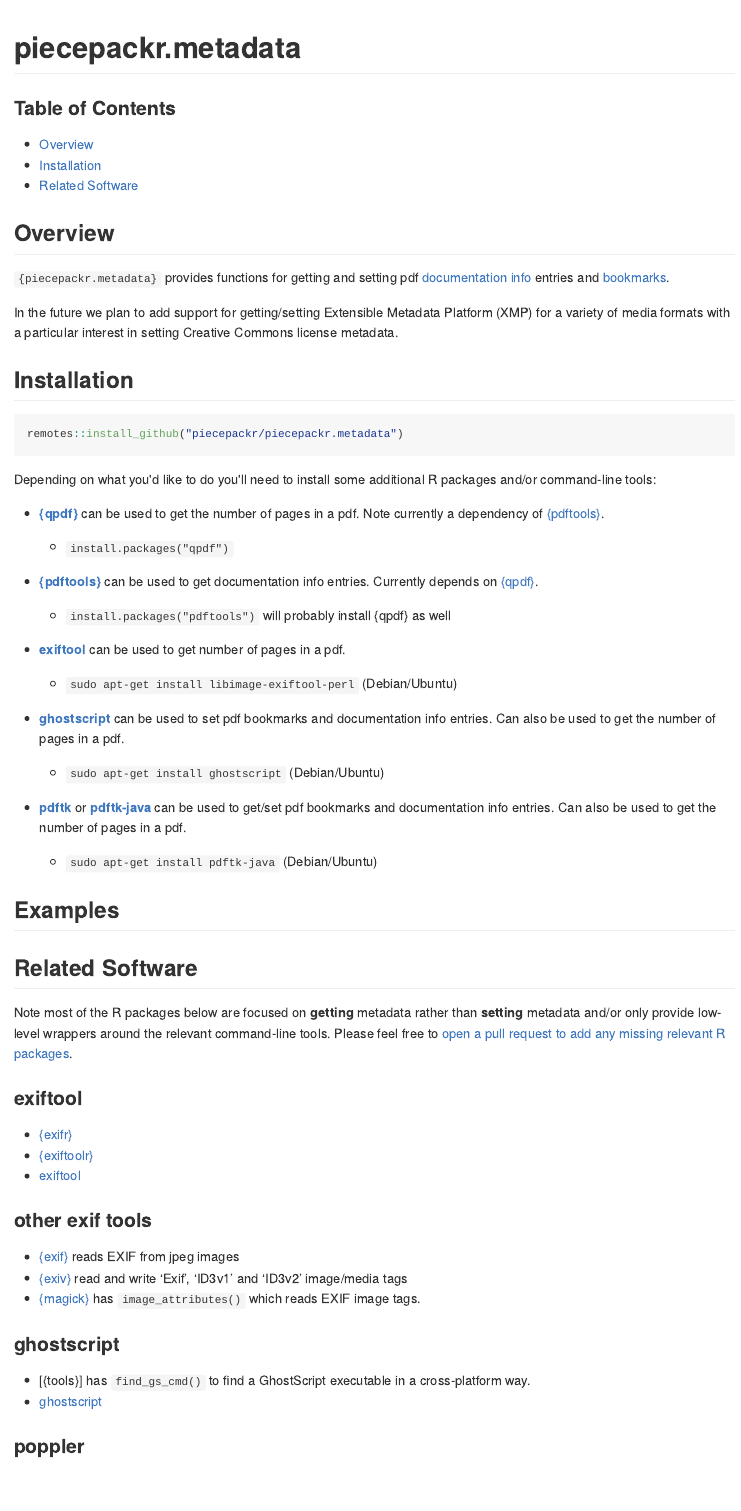
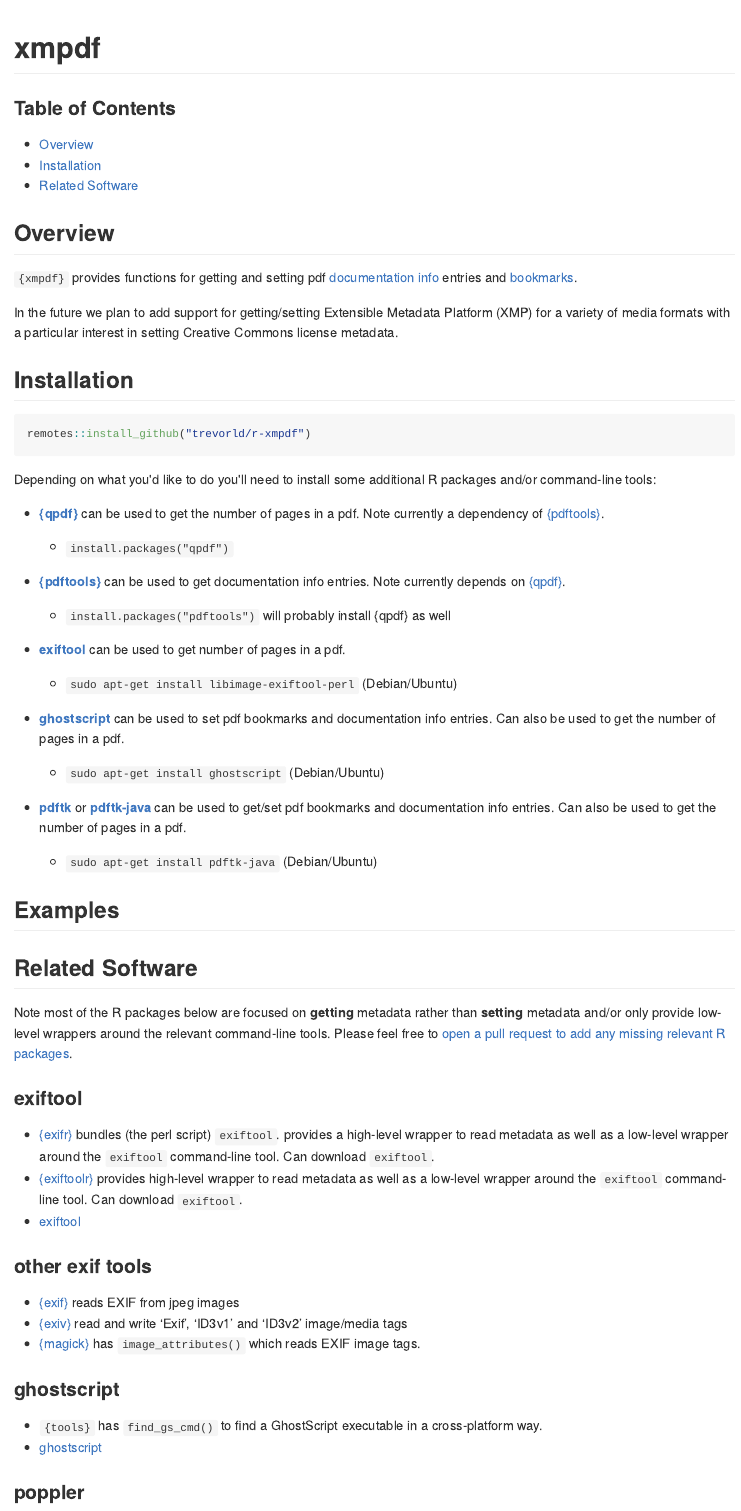
Before and after one commit to trevorld/r-xmpdf, an R Markdown document (README.Rmd): the page in a window 1100 px wide, from its top. The pictures show the output file README.md that the author committed with the source, drawn offline in the style of GitHub; badge pictures from the web are left out.

Commit message:
refactor: Rename package to {xmpdf}

````diff
--- a/README.Rmd
+++ b/README.Rmd
@@ -1,8 +1,8 @@
-# piecepackr.metadata
+# xmpdf
 
-[![CRAN Status Badge](https://www.r-pkg.org/badges/version/piecepackr.metadata)](https://cran.r-project.org/package=piecepackr.metadata)
+[![CRAN Status Badge](https://www.r-pkg.org/badges/version/xmpdf)](https://cran.r-project.org/package=xmpdf)
 
-[![R-CMD-check](https://github.com/piecepackr/piecepackr.metadata/workflows/R-CMD-check/badge.svg)](https://github.com/piecepackr/piecepackr.metadata/actions)
+[![R-CMD-check](https://github.com/trevorld/r-xmpdf/workflows/R-CMD-check/badge.svg)](https://github.com/trevorld/r-xmpdf/actions)
 
 [![Project Status: WIP – Initial development is in progress, but there has not yet been a stable, usable release suitable for the public.](https://www.repostatus.org/badges/latest/wip.svg)](https://www.repostatus.org/#wip)
 
@@ -14,14 +14,14 @@
 
 ## <a name="overview">Overview</a>
 
-`{piecepackr.metadata}` provides functions for getting and setting pdf [documentation info](https://opensource.adobe.com/dc-acrobat-sdk-docs/library/pdfmark/pdfmark_Basic.html#document-info-dictionary-docinfo) entries and [bookmarks](https://opensource.adobe.com/dc-acrobat-sdk-docs/library/pdfmark/pdfmark_Basic.html#bookmarks-out).
+`{xmpdf}` provides functions for getting and setting pdf [documentation info](https://opensource.adobe.com/dc-acrobat-sdk-docs/library/pdfmark/pdfmark_Basic.html#document-info-dictionary-docinfo) entries and [bookmarks](https://opensource.adobe.com/dc-acrobat-sdk-docs/library/pdfmark/pdfmark_Basic.html#bookmarks-out).
 
 In the future we plan to add support for getting/setting Extensible Metadata Platform (XMP) for a variety of media formats with a particular interest in setting Creative Commons license metadata.
 
 ## <a name="installation">Installation</a>
 
 ```{r install, eval = FALSE}
-remotes::install_github("piecepackr/piecepackr.metadata")
+remotes::install_github("trevorld/r-xmpdf")
 ```
 
 Depending on what you'd like to do you'll need to install some additional R packages and/or command-line tools:
@@ -31,7 +31,7 @@
   + `install.packages("qpdf")`
 
 * **[{pdftools}](https://docs.ropensci.org/pdftools/)** can be used to get documentation info entries.
-  Currently depends on [{qpdf}](https://cran.r-project.org/web/packages/qpdf/index.html).
+  Note currently depends on [{qpdf}](https://cran.r-project.org/web/packages/qpdf/index.html).
 
   + `install.packages("pdftools")` will probably install {qpdf} as well
 
@@ -53,12 +53,16 @@
 
 Note most of the R packages below are focused on **getting** metadata rather than **setting** metadata
 and/or only provide low-level wrappers around the relevant command-line tools.
-Please feel free to [open a pull request to add any missing relevant R packages](https://github.com/piecepackr/piecepackr.metadata/edit/main/README.Rmd).
+Please feel free to [open a pull request to add any missing relevant R packages](https://github.com/trevorld/r-xmpdf/edit/main/README.Rmd).
 
 ### exiftool
 
-* [{exifr}](https://github.com/paleolimbot/exifr)
+* [{exifr}](https://github.com/paleolimbot/exifr) bundles (the perl script) `exiftool`.
+  provides a high-level wrapper to read metadata as well as a low-level wrapper around the `exiftool` command-line tool.
+  Can download `exiftool`.
 * [{exiftoolr}](https://github.com/JoshOBrien/exiftoolr)
+  provides high-level wrapper to read metadata as well as a low-level wrapper around the `exiftool` command-line tool.
+  Can download `exiftool`.
 * [exiftool](https://exiftool.org/)
 
 ### other exif tools
@@ -69,7 +73,7 @@
 
 ### ghostscript
 
-* [{tools}] has `find_gs_cmd()` to find a GhostScript executable in a cross-platform way.
+* `{tools}` has `find_gs_cmd()` to find a GhostScript executable in a cross-platform way.
 * [ghostscript](https://www.ghostscript.com/)
 
 ### poppler
--- a/_pkgdown.yml
+++ b/_pkgdown.yml
@@ -1,4 +1,4 @@
-destination: "../../websites/R/piecepackr.metadata/"
-url: "https://trevorldavis.com/R/piecepackr.metadata"
+destination: "../../websites/R/xmpdf/"
+url: "https://trevorldavis.com/R/xmpdf"
 development:
     mode: auto
````
Also changed, not shown: NEWS.md (+2 -2 lines), R/bookmarks.R (+2 -4 lines), R/docinfo.R (+2 -4 lines), R/n_pages.R (+6 -5 lines), R/supports.R (+3 -0 lines), R/utils-exiftool.R (+14 -3 lines), R/utils-misc.R (+1 -1 lines), LICENSE.md, README.md, 7 other files.
